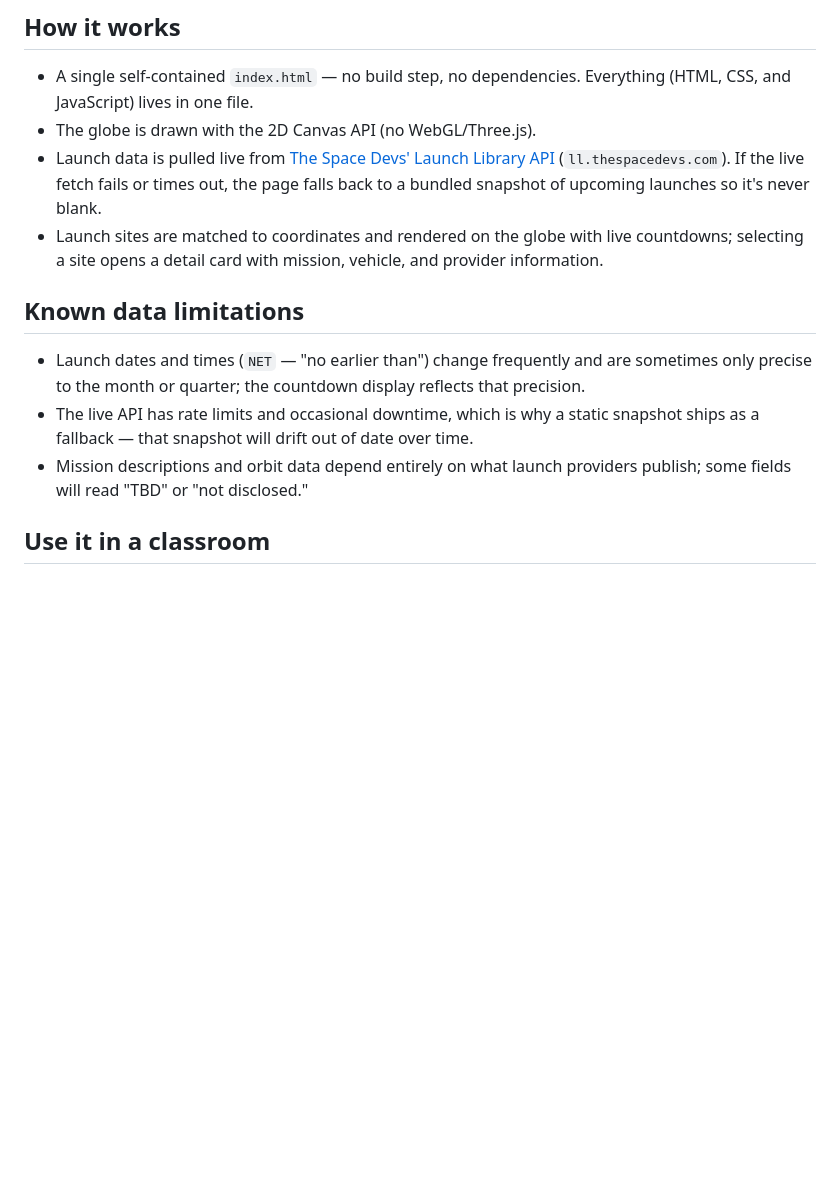
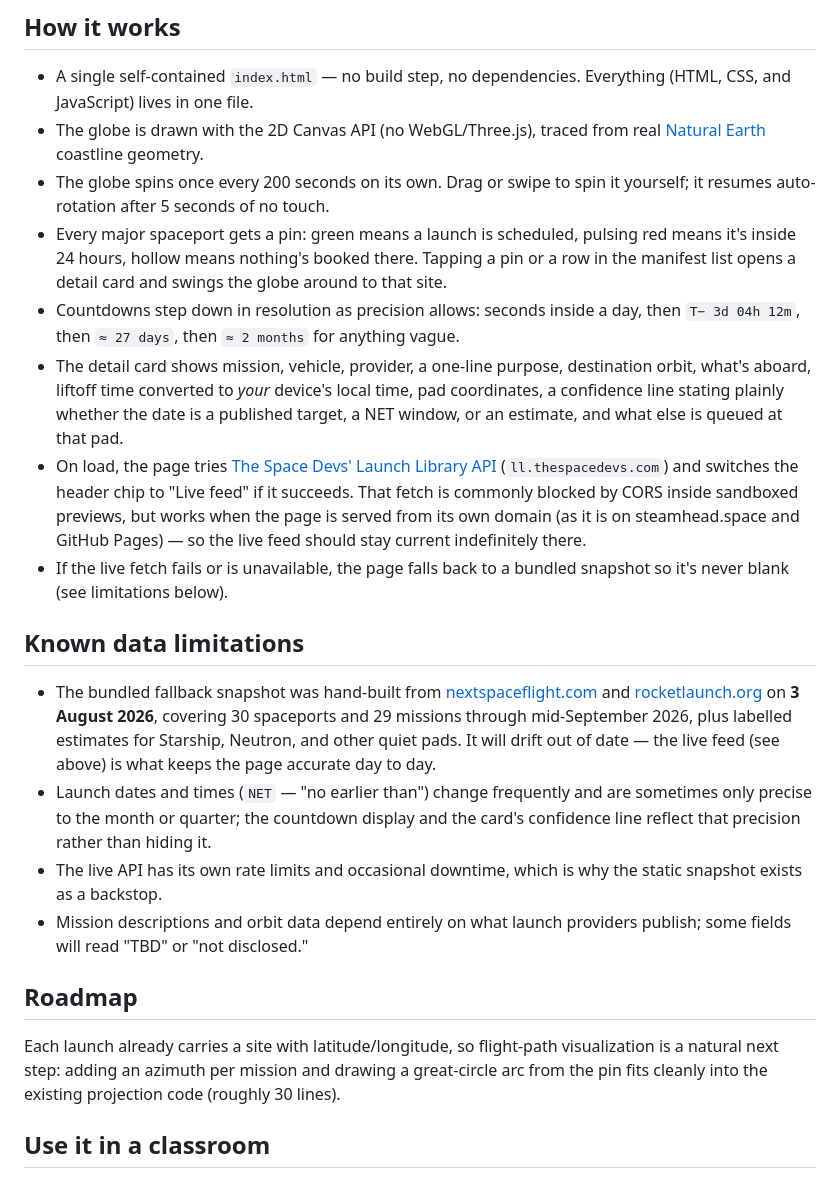
Before and after one commit to SteamHead/earth-launches, a Markdown page: README.md, the part around the change. GitHub-like rendering; blank space fills up the shorter version.

Commit message:
Correct README with real implementation details
Real Natural Earth coastline geometry, 200s auto-spin with drag
override, pin legend, tiered countdown resolution, detail-card
confidence line, actual snapshot sourcing (nextspaceflight.com +
rocketlaunch.org, 3 Aug 2026), CORS caveat for the live feed, and a
v2 roadmap note on flight-path arcs.

```diff
--- a/README.md
+++ b/README.md
@@ -28,15 +28,24 @@ It was built as part of **Neighborhood Earth**, a SteamHead initiative that help
 ## How it works
 
 - A single self-contained `index.html` — no build step, no dependencies. Everything (HTML, CSS, and JavaScript) lives in one file.
-- The globe is drawn with the 2D Canvas API (no WebGL/Three.js).
-- Launch data is pulled live from [The Space Devs' Launch Library API](https://thespacedevs.com/llapi) (`ll.thespacedevs.com`). If the live fetch fails or times out, the page falls back to a bundled snapshot of upcoming launches so it's never blank.
-- Launch sites are matched to coordinates and rendered on the globe with live countdowns; selecting a site opens a detail card with mission, vehicle, and provider information.
+- The globe is drawn with the 2D Canvas API (no WebGL/Three.js), traced from real [Natural Earth](https://www.naturalearthdata.com/) coastline geometry.
+- The globe spins once every 200 seconds on its own. Drag or swipe to spin it yourself; it resumes auto-rotation after 5 seconds of no touch.
+- Every major spaceport gets a pin: green means a launch is scheduled, pulsing red means it's inside 24 hours, hollow means nothing's booked there. Tapping a pin or a row in the manifest list opens a detail card and swings the globe around to that site.
+- Countdowns step down in resolution as precision allows: seconds inside a day, then `T− 3d 04h 12m`, then `≈ 27 days`, then `≈ 2 months` for anything vague.
+- The detail card shows mission, vehicle, provider, a one-line purpose, destination orbit, what's aboard, liftoff time converted to *your* device's local time, pad coordinates, a confidence line stating plainly whether the date is a published target, a NET window, or an estimate, and what else is queued at that pad.
+- On load, the page tries [The Space Devs' Launch Library API](https://thespacedevs.com/llapi) (`ll.thespacedevs.com`) and switches the header chip to "Live feed" if it succeeds. That fetch is commonly blocked by CORS inside sandboxed previews, but works when the page is served from its own domain (as it is on steamhead.space and GitHub Pages) — so the live feed should stay current indefinitely there.
+- If the live fetch fails or is unavailable, the page falls back to a bundled snapshot so it's never blank (see limitations below).
 
 ## Known data limitations
 
-- Launch dates and times (`NET` — "no earlier than") change frequently and are sometimes only precise to the month or quarter; the countdown display reflects that precision.
-- The live API has rate limits and occasional downtime, which is why a static snapshot ships as a fallback — that snapshot will drift out of date over time.
+- The bundled fallback snapshot was hand-built from [nextspaceflight.com](https://nextspaceflight.com) and [rocketlaunch.org](https://rocketlaunch.org) on **3 August 2026**, covering 30 spaceports and 29 missions through mid-September 2026, plus labelled estimates for Starship, Neutron, and other quiet pads. It will drift out of date — the live feed (see above) is what keeps the page accurate day to day.
+- Launch dates and times (`NET` — "no earlier than") change frequently and are sometimes only precise to the month or quarter; the countdown display and the card's confidence line reflect that precision rather than hiding it.
+- The live API has its own rate limits and occasional downtime, which is why the static snapshot exists as a backstop.
 - Mission descriptions and orbit data depend entirely on what launch providers publish; some fields will read "TBD" or "not disclosed."
+
+## Roadmap
+
+Each launch already carries a site with latitude/longitude, so flight-path visualization is a natural next step: adding an azimuth per mission and drawing a great-circle arc from the pin fits cleanly into the existing projection code (roughly 30 lines).
 
 ## Use it in a classroom
 
```
